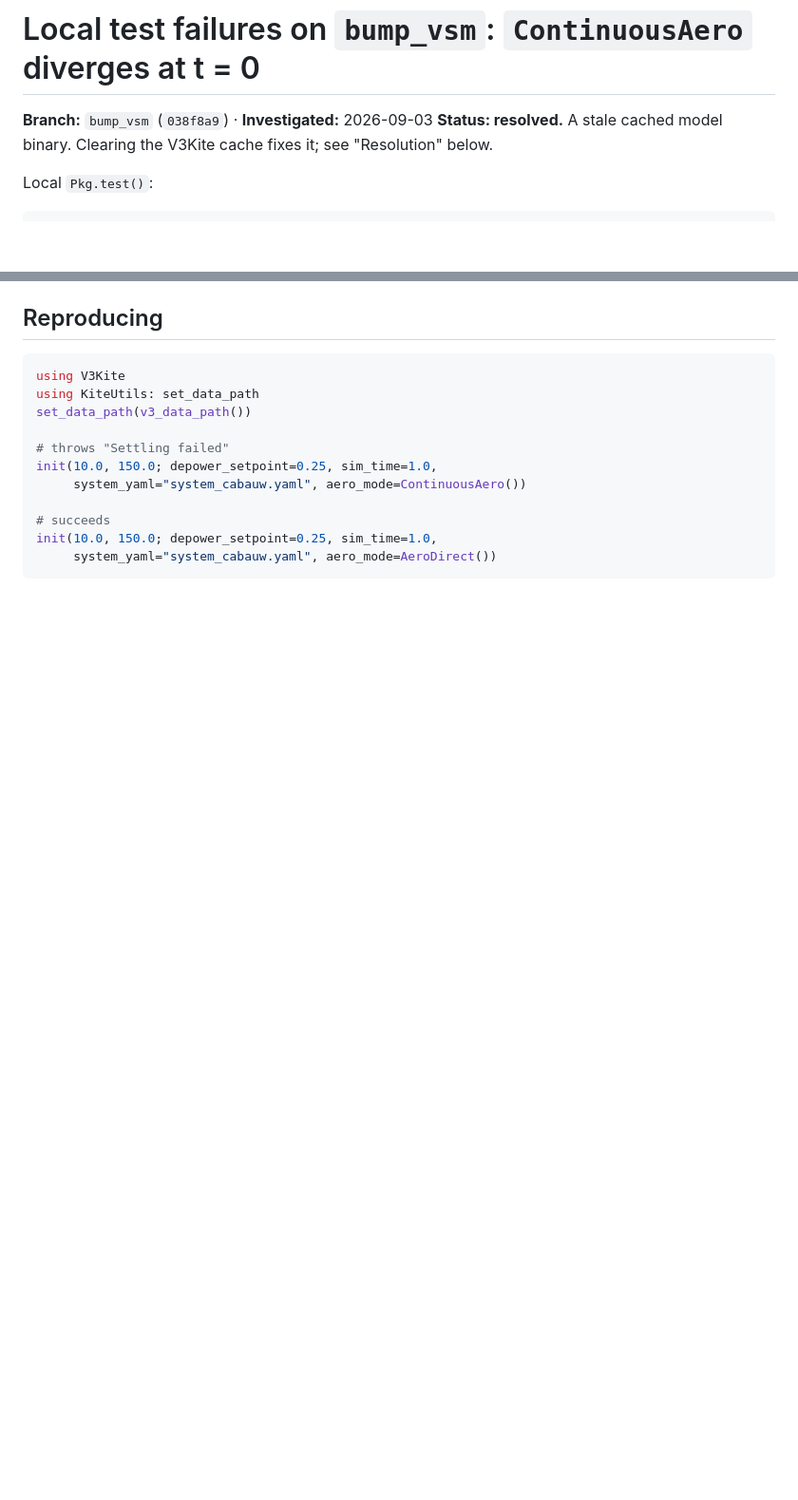
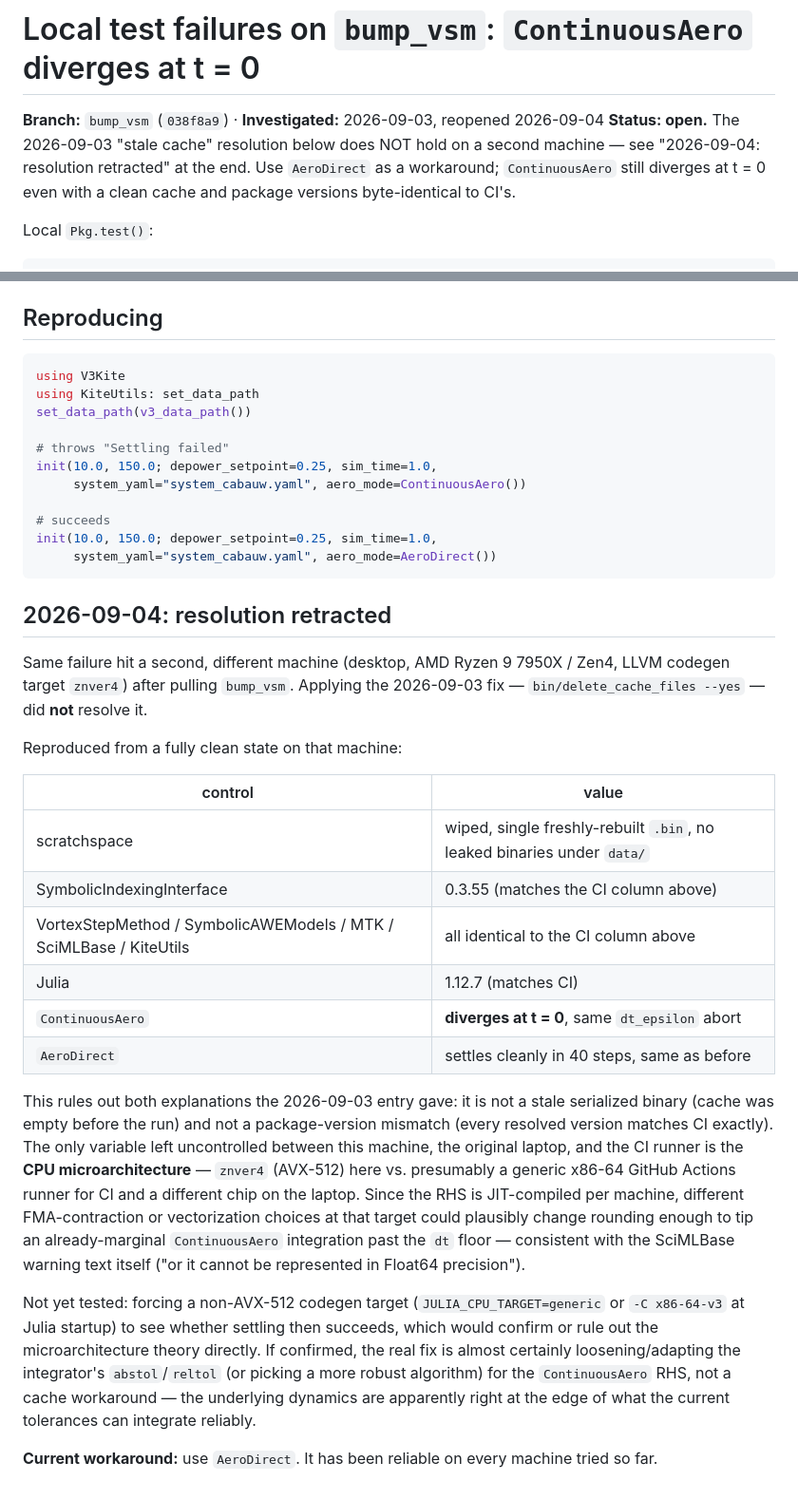
Before and after one commit to OpenSourceAWE/V3Kite.jl, a Markdown page: docs/failure.md, 2 parts joined by grey strips. Shown at 95% size. Drawn GitHub-style; blank space fills up the shorter version.

````diff
--- a/docs/failure.md
+++ b/docs/failure.md
@@ -1,8 +1,10 @@
 # Local test failures on `bump_vsm`: `ContinuousAero` diverges at t = 0
 
-**Branch:** `bump_vsm` (`038f8a9`) · **Investigated:** 2026-09-03
-**Status: resolved.** A stale cached model binary. Clearing the V3Kite cache
-fixes it; see "Resolution" below.
+**Branch:** `bump_vsm` (`038f8a9`) · **Investigated:** 2026-09-03, reopened 2026-09-04
+**Status: open.** The 2026-09-03 "stale cache" resolution below does NOT hold on a
+second machine — see "2026-09-04: resolution retracted" at the end. Use
+`AeroDirect` as a workaround; `ContinuousAero` still diverges at t = 0 even with
+a clean cache and package versions byte-identical to CI's.
 
 Local `Pkg.test()`:
 
@@ -165,3 +167,44 @@ init(10.0, 150.0; depower_setpoint=0.25, sim_time=1.0,
 init(10.0, 150.0; depower_setpoint=0.25, sim_time=1.0,
      system_yaml="system_cabauw.yaml", aero_mode=AeroDirect())
 ```
+
+## 2026-09-04: resolution retracted
+
+Same failure hit a second, different machine (desktop, AMD Ryzen 9 7950X /
+Zen4, LLVM codegen target `znver4`) after pulling `bump_vsm`. Applying the
+2026-09-03 fix — `bin/delete_cache_files --yes` — did **not** resolve it.
+
+Reproduced from a fully clean state on that machine:
+
+| control | value |
+| --- | --- |
+| scratchspace | wiped, single freshly-rebuilt `.bin`, no leaked binaries under `data/` |
+| SymbolicIndexingInterface | 0.3.55 (matches the CI column above) |
+| VortexStepMethod / SymbolicAWEModels / MTK / SciMLBase / KiteUtils | all identical to the CI column above |
+| Julia | 1.12.7 (matches CI) |
+| `ContinuousAero` | **diverges at t = 0**, same `dt_epsilon` abort |
+| `AeroDirect` | settles cleanly in 40 steps, same as before |
+
+This rules out both explanations the 2026-09-03 entry gave: it is not a stale
+serialized binary (cache was empty before the run) and not a package-version
+mismatch (every resolved version matches CI exactly). The only variable left
+uncontrolled between this machine, the original laptop, and the CI runner is
+the **CPU microarchitecture** — `znver4` (AVX-512) here vs. presumably a
+generic x86-64 GitHub Actions runner for CI and a different chip on the
+laptop. Since the RHS is JIT-compiled per machine, different FMA-contraction
+or vectorization choices at that target could plausibly change rounding
+enough to tip an already-marginal `ContinuousAero` integration past the `dt`
+floor — consistent with the SciMLBase warning text itself ("or it cannot be
+represented in Float64 precision").
+
+Not yet tested: forcing a non-AVX-512 codegen target (`JULIA_CPU_TARGET=generic`
+or `-C x86-64-v3` at Julia startup) to see whether settling then succeeds,
+which would confirm or rule out the microarchitecture theory directly. If
+confirmed, the real fix is almost certainly loosening/adapting the
+integrator's `abstol`/`reltol` (or picking a more robust algorithm) for the
+`ContinuousAero` RHS, not a cache workaround — the underlying dynamics are
+apparently right at the edge of what the current tolerances can integrate
+reliably.
+
+**Current workaround:** use `AeroDirect`. It has been reliable on every
+machine tried so far.
````
